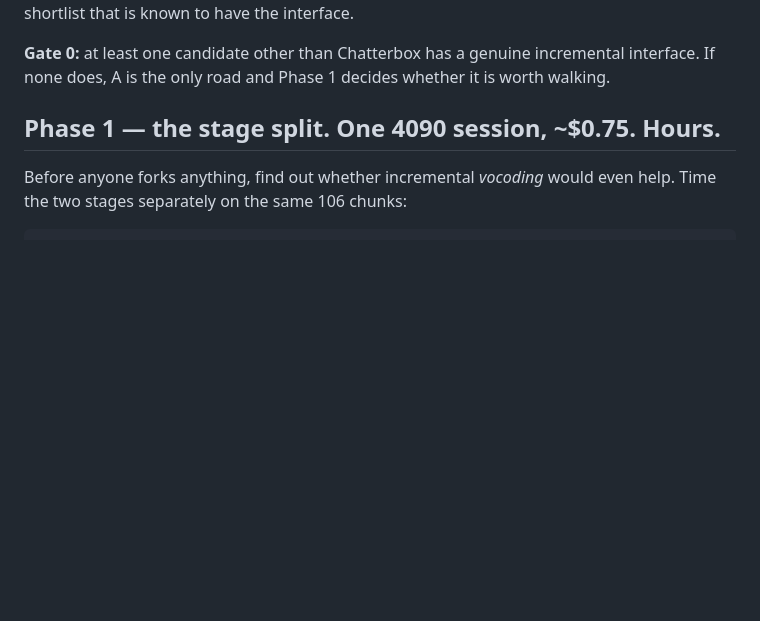
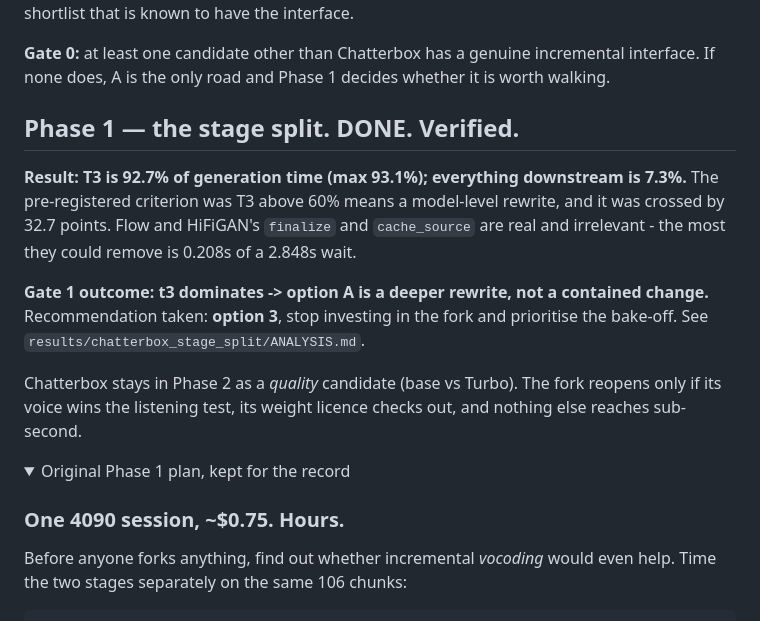
Before and after one commit to tjweingart-byte/Search---NO-MP3-Prompt-to-Text-to-Audio-with-duration-selection, a Markdown page: experiments/NEXT_EXPERIMENT_TTFA.md, the part around one of its changes. Drawn GitHub-style; folded sections open; blank space fills up the shorter version.

```diff
--- a/experiments/NEXT_EXPERIMENT_TTFA.md
+++ b/experiments/NEXT_EXPERIMENT_TTFA.md
@@ -54,7 +54,25 @@ the GPU with a shortlist that is known to have the interface.
 incremental interface. If none does, A is the only road and Phase 1 decides
 whether it is worth walking.
 
-## Phase 1 — the stage split. One 4090 session, ~$0.75. Hours.
+## Phase 1 — the stage split. **DONE. Verified.**
+
+**Result: T3 is 92.7% of generation time (max 93.1%); everything downstream is
+7.3%.** The pre-registered criterion was T3 above 60% means a model-level
+rewrite, and it was crossed by 32.7 points. Flow and HiFiGAN's `finalize` and
+`cache_source` are real and irrelevant - the most they could remove is 0.208s
+of a 2.848s wait.
+
+**Gate 1 outcome: t3 dominates -> option A is a deeper rewrite, not a contained
+change.** Recommendation taken: **option 3**, stop investing in the fork and
+prioritise the bake-off. See `results/chatterbox_stage_split/ANALYSIS.md`.
+
+Chatterbox stays in Phase 2 as a *quality* candidate (base vs Turbo). The fork
+reopens only if its voice wins the listening test, its weight licence checks
+out, and nothing else reaches sub-second.
+
+<details><summary>Original Phase 1 plan, kept for the record</summary>
+
+### One 4090 session, ~$0.75. Hours.
 
 Before anyone forks anything, find out whether incremental *vocoding* would
 even help. Time the two stages separately on the same 106 chunks:
```
Also changed, not shown: other parts of experiments/NEXT_EXPERIMENT_TTFA.md (+2 -0 lines), experiments/PRODUCT_ISSUES.md (+6 -4 lines), 1 other file.
